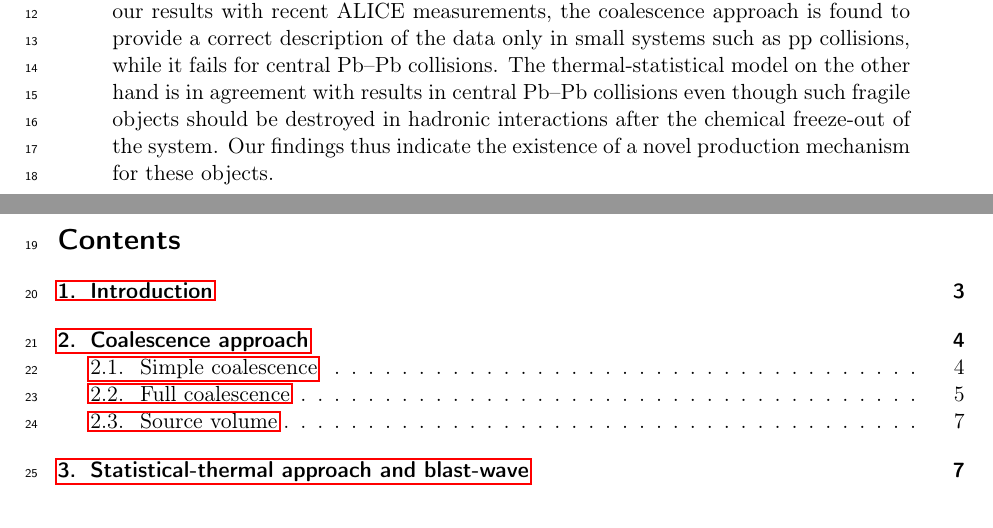
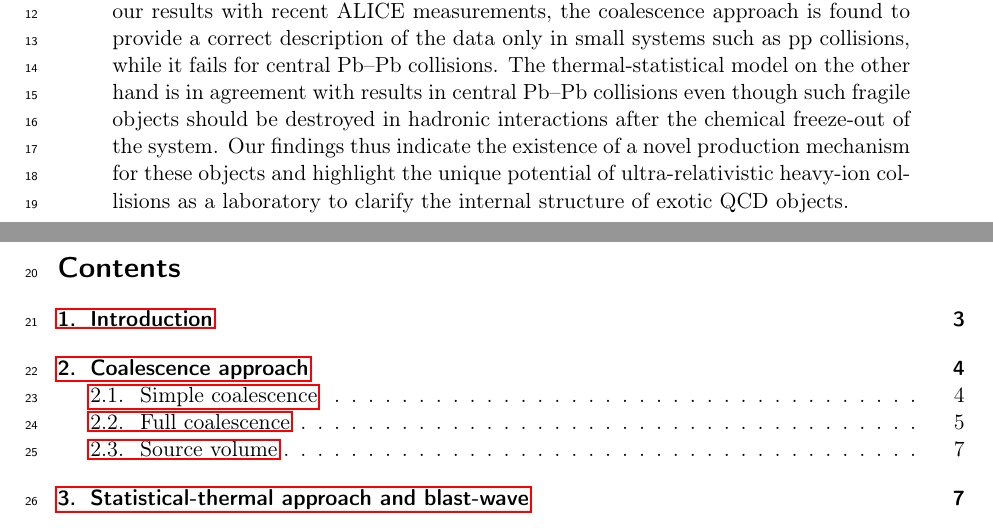
Before and after one commit to fbellini/theFrascatiProject, a LaTeX paper (FrascatiPlot/Paper/NucleiB2.tex): two parts of pages 1 and 2 of 14, joined at a grey line, cut so that both start at the same text. Compiled offline with pdfLaTeX.

Commit message:
small changes, next is the big change about the harmonic oscillator potential

```diff
--- a/FrascatiPlot/Paper/NucleiB2.tex
+++ b/FrascatiPlot/Paper/NucleiB2.tex
@@ -57,7 +57,7 @@ F. Bellini and A. Kalweit
 %\newpage
 
 \begin{abstract}
-(Anti-)(hyper-)nuclei are unique probes of the medium created in proton-proton, proton-Pb, and Pb--Pb collisions at LHC energies. At LHC energies, their production is typically discussed within the framework of coalescence and thermal-statistical production models. While it is often argued that both approaches are not distinguishable, we present a detailed study of both theories which reveals largely different predictions between the two approach for the production of \hethree\ and hyper-tritons. Confronting our results with recent ALICE measurements, the coalescence approach is found to provide a correct description of the data only in small systems such as pp collisions, while it fails for central Pb--Pb collisions. The thermal-statistical model on the other hand is in agreement with results in central Pb--Pb collisions even though such fragile objects should be destroyed in hadronic interactions after the chemical freeze-out of the system. Our findings thus indicate the existence of a novel production mechanism for these objects.
+(Anti-)(hyper-)nuclei are unique probes of the medium created in proton-proton, proton-Pb, and Pb--Pb collisions at LHC energies. At LHC energies, their production is typically discussed within the framework of coalescence and thermal-statistical production models. While it is often argued that both approaches are not distinguishable, we present a detailed study of both theories which reveals largely different predictions between the two approach for the production of \hethree\ and hyper-tritons. Confronting our results with recent ALICE measurements, the coalescence approach is found to provide a correct description of the data only in small systems such as pp collisions, while it fails for central Pb--Pb collisions. The thermal-statistical model on the other hand is in agreement with results in central Pb--Pb collisions even though such fragile objects should be destroyed in hadronic interactions after the chemical freeze-out of the system. Our findings thus indicate the existence of a novel production mechanism for these objects and highlight the unique potential of ultra-relativistic heavy-ion collisions as a laboratory to clarify the internal structure of exotic QCD objects.
 \end{abstract}
 
 
```
Also changed, not shown: FrascatiPlot/Paper/NucleiB2.pdf, FrascatiPlot/Paper/NucleiB2.tex (2 more changed lines).
